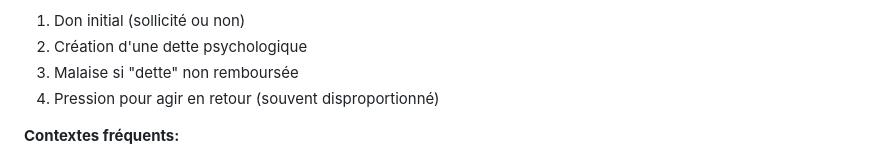
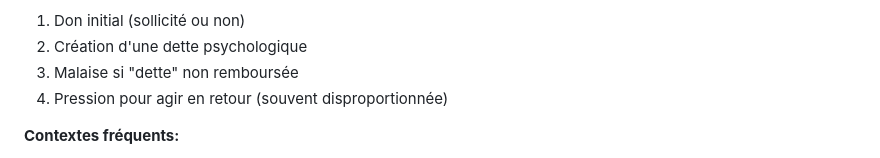
Before and after one commit to M82-project/DIMA, a Markdown page: ACT/ACT.md, the part around the change. GitHub-like rendering.

Commit message:
Update ACT/ACT.md
Co-authored-by: Copilot <175728472+Copilot@users.noreply.github.com>

```diff
--- a/ACT/ACT.md
+++ b/ACT/ACT.md
@@ -164,7 +164,7 @@ Sentiment psychologique d'obligation de rendre une faveur, un cadeau ou un servi
 1. Don initial (sollicité ou non)
 2. Création d'une dette psychologique
 3. Malaise si "dette" non remboursée
-4. Pression pour agir en retour (souvent disproportionné)
+4. Pression pour agir en retour (souvent disproportionnée)
 
 **Contextes fréquents:**
 - Marketing (échantillons gratuits → achat)
```
